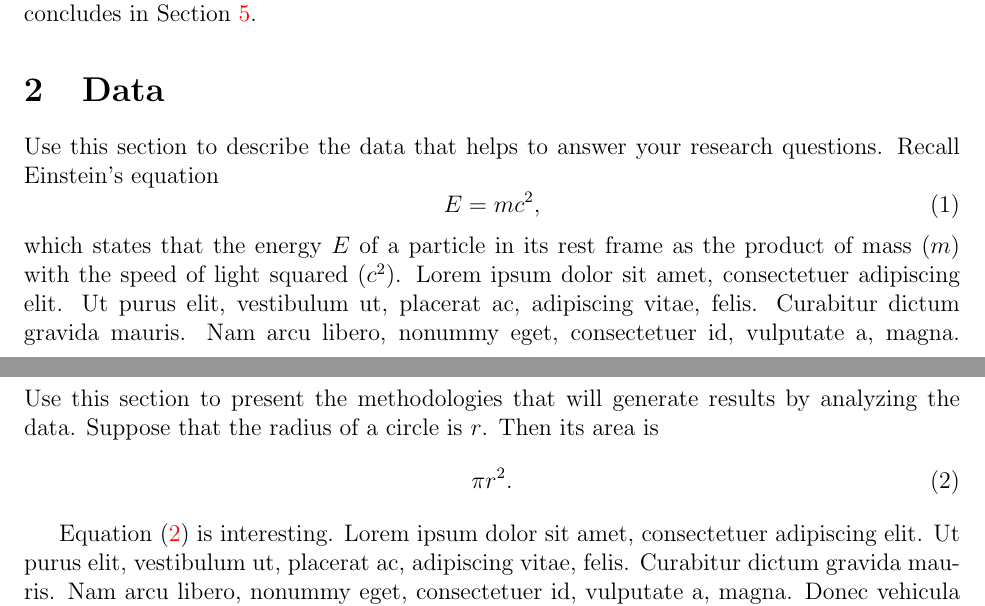
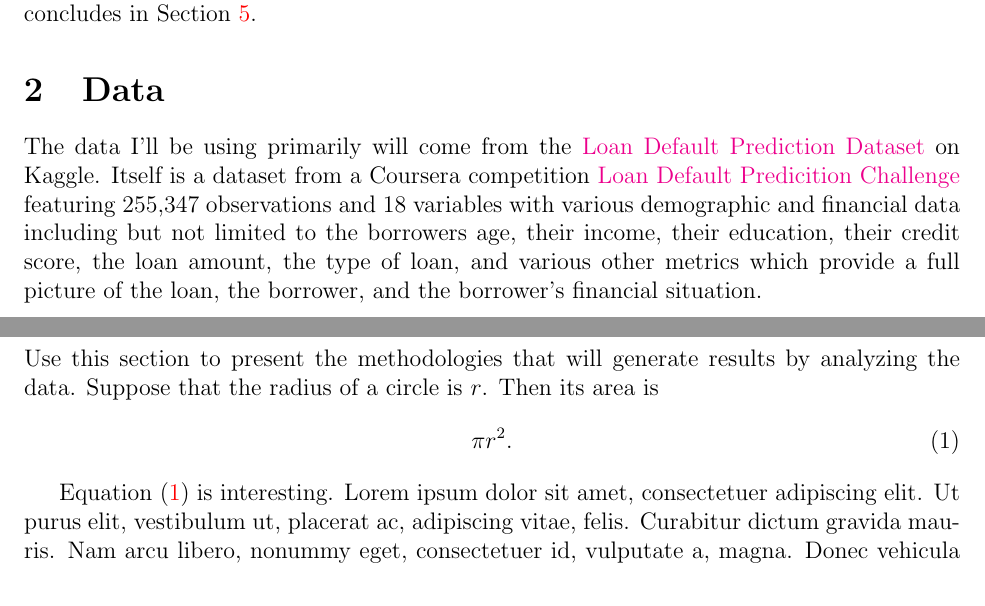
Before and after one commit to statds/course-paper-or-presentation-ChrisTruedson, a LaTeX paper (manuscript/statspaper.tex): two parts of pages 1 and 3 of 6 before the commit and two parts of pages 1 and 2 of 5 after it, joined at a grey line, cut so that both start at the same text. Compiled offline with pdfLaTeX.

Commit message:
started the data paragraph with a general introduction to the dataset

```diff
--- a/manuscript/statspaper.tex
+++ b/manuscript/statspaper.tex
@@ -45,15 +45,7 @@ A discussion concludes in Section~\ref{sec:disc}.
 \section{Data}
 \label{sec:data}
 
-Use this section to describe the data that helps to answer your research
-questions. Recall Einstein's equation
-\begin{equation}
-  \label{eq:mc2}
-  E = m c^2,
-\end{equation}
-which states that the energy $E$ of a particle in its rest frame as the product
-of mass ($m$) with the speed of light squared ($c^2$).
-\lipsum{1}
+The data I'll be using primarily will come from the \href{https://www.kaggle.com/datasets/nikhil1e9/loan-default}{Loan Default Prediction Dataset} on Kaggle. Itself is a dataset from a Coursera competition \href{https://www.coursera.org/projects/data-science-coding-challenge-loan-default-prediction}{Loan Default Predicition Challenge} featuring 255,347 observations and 18 variables with various demographic and financial data including but not limited to the borrowers age, their income, their education, their credit score, the loan amount, the type of loan, and various other metrics which provide a full picture of the loan, the borrower, and the borrower's financial situation.
 
 \section{Methods}
 \label{sec:meth}
```
